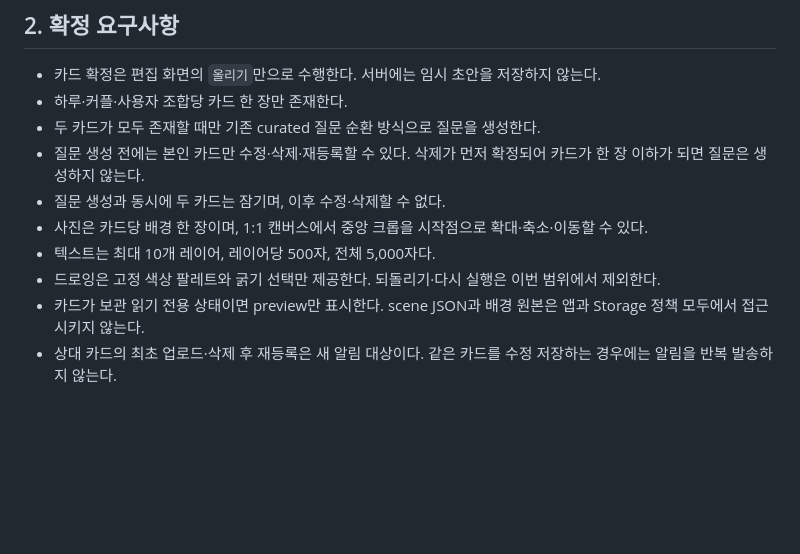
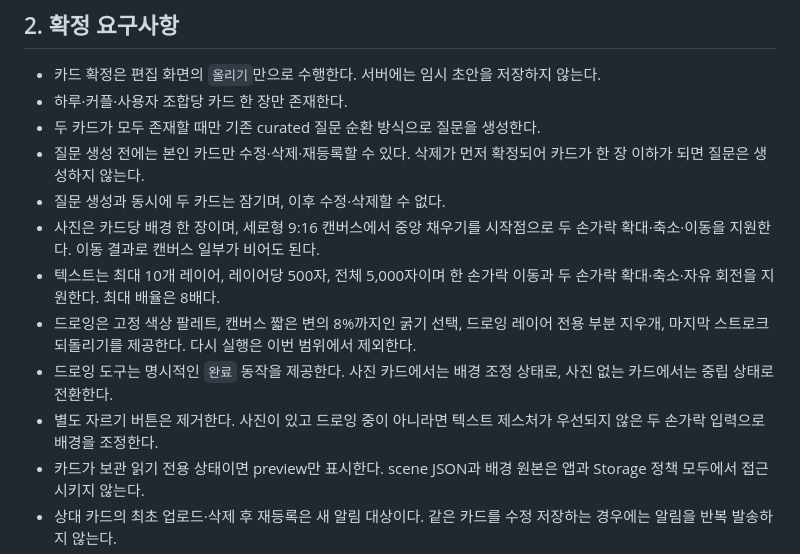
Before and after one commit to TTOCHIwas/vinscent-app, a Markdown page: docs/story-card-write-editor-design.md, the part around one of its changes. GitHub-like rendering; blank space fills up the shorter version.

```diff
--- a/docs/story-card-write-editor-design.md
+++ b/docs/story-card-write-editor-design.md
@@ -13,9 +15,11 @@
 - 두 카드가 모두 존재할 때만 기존 curated 질문 순환 방식으로 질문을 생성한다.
 - 질문 생성 전에는 본인 카드만 수정·삭제·재등록할 수 있다. 삭제가 먼저 확정되어 카드가 한 장 이하가 되면 질문은 생성하지 않는다.
 - 질문 생성과 동시에 두 카드는 잠기며, 이후 수정·삭제할 수 없다.
-- 사진은 카드당 배경 한 장이며, 1:1 캔버스에서 중앙 크롭을 시작점으로 확대·축소·이동할 수 있다.
-- 텍스트는 최대 10개 레이어, 레이어당 500자, 전체 5,000자다.
-- 드로잉은 고정 색상 팔레트와 굵기 선택만 제공한다. 되돌리기·다시 실행은 이번 범위에서 제외한다.
+- 사진은 카드당 배경 한 장이며, 세로형 9:16 캔버스에서 중앙 채우기를 시작점으로 두 손가락 확대·축소·이동을 지원한다. 이동 결과로 캔버스 일부가 비어도 된다.
+- 텍스트는 최대 10개 레이어, 레이어당 500자, 전체 5,000자이며 한 손가락 이동과 두 손가락 확대·축소·자유 회전을 지원한다. 최대 배율은 8배다.
+- 드로잉은 고정 색상 팔레트, 캔버스 짧은 변의 8%까지인 굵기 선택, 드로잉 레이어 전용 부분 지우개, 마지막 스트로크 되돌리기를 제공한다. 다시 실행은 이번 범위에서 제외한다.
+- 드로잉 도구는 명시적인 `완료` 동작을 제공한다. 사진 카드에서는 배경 조정 상태로, 사진 없는 카드에서는 중립 상태로 전환한다.
+- 별도 자르기 버튼은 제거한다. 사진이 있고 드로잉 중이 아니라면 텍스트 제스처가 우선되지 않은 두 손가락 입력으로 배경을 조정한다.
 - 카드가 보관 읽기 전용 상태이면 preview만 표시한다. scene JSON과 배경 원본은 앱과 Storage 정책 모두에서 접근시키지 않는다.
 - 상대 카드의 최초 업로드·삭제 후 재등록은 새 알림 대상이다. 같은 카드를 수정 저장하는 경우에는 알림을 반복 발송하지 않는다.
 - 질문 생성 알림은 기존 `daily_question_enabled`, 상대 카드 업로드 알림은 새 `partner_story_card_enabled`, 상대 답변 완료 알림은 기존 `partner_answer_enabled`를 사용한다.
```
Also changed, not shown: other parts of docs/story-card-write-editor-design.md (+27 -4 lines), docs/story-card-daily-loop-requirements.md (+10 -3 lines).
